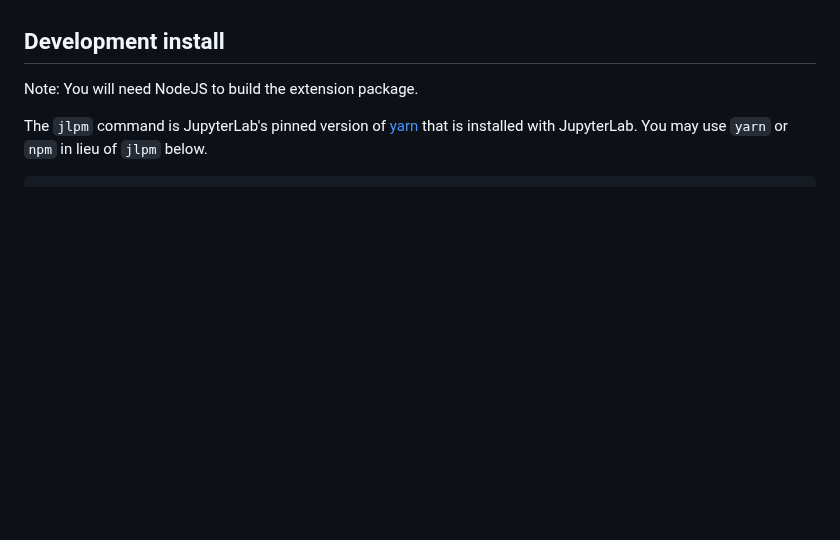
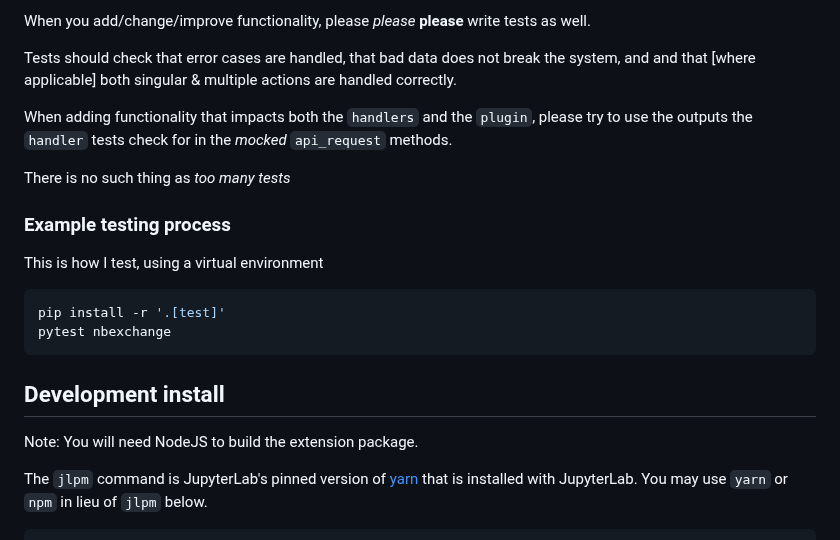
Before and after one commit to edina/nbexchange-jlab-plugin, a Markdown page: CONTRIBUTING.md, the part around one of its changes. Drawn GitHub-style; blank space fills up the shorter version.

````diff
--- a/CONTRIBUTING.md
+++ b/CONTRIBUTING.md
@@ -7,3 +72,19 @@ Please also check the [configuration section](README.md#configuration)
+When you add/change/improve functionality, please _please_ **please** write tests as well.
+
+Tests should check that error cases are handled, that bad data does not break the system, and and that [where applicable] both singular & multiple actions are handled correctly.
+
+When adding functionality that impacts both the `handlers` and the `plugin`, please try to use the outputs the `handler` tests check for in the _mocked_ `api_request` methods.
+
+There is no such thing as _too many tests_
+
+### Example testing process
+
+This is how I test, using a virtual environment
+
+```sh
+pip install -r '.[test]'
+pytest nbexchange
+```
 
 ## Development install
 
````
Also changed, not shown: other parts of CONTRIBUTING.md (+69 -2 lines), README.md (+9 -7 lines), history_screenshot.png (added), 5 other files.
